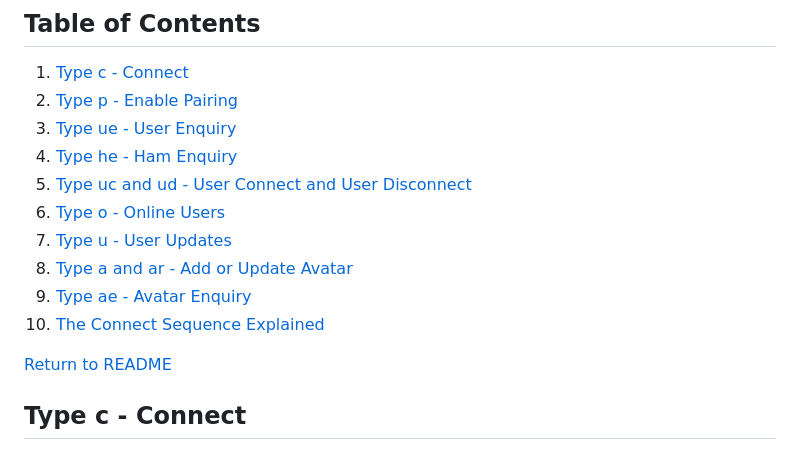
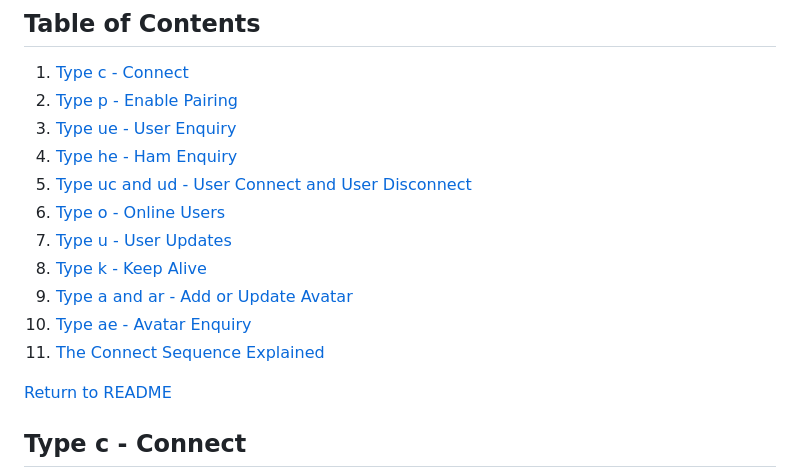
Before and after one commit to k-ahn2/wps, a Markdown page: docs/protocol/GENERAL.md, the part around the change. Drawn GitHub-style.

Commit message:
Added Keep Alice in ToC

```diff
--- a/docs/protocol/GENERAL.md
+++ b/docs/protocol/GENERAL.md
@@ -8,9 +8,10 @@
 5. [Type uc and ud - User Connect and User Disconnect](#type-uc-and-ud---user-connect-and-user-disconnect)
 6. [Type o - Online Users](#type-o---online-users)
 7. [Type u - User Updates](#type-u---user-updates)
-8. [Type a and ar - Add or Update Avatar](#type-a-and-ar---add-or-update-avatar)
-9. [Type ae - Avatar Enquiry](#type-wpe---avatar-enquiry)
-10. [The Connect Sequence Explained](#the-connect-sequence-explained)
+8. [Type k - Keep Alive](#type-k---keep-alive)
+9. [Type a and ar - Add or Update Avatar](#type-a-and-ar---add-or-update-avatar)
+10. [Type ae - Avatar Enquiry](#type-wpe---avatar-enquiry)
+11. [The Connect Sequence Explained](#the-connect-sequence-explained)
 
 [Return to README](/README.md)
 
```
